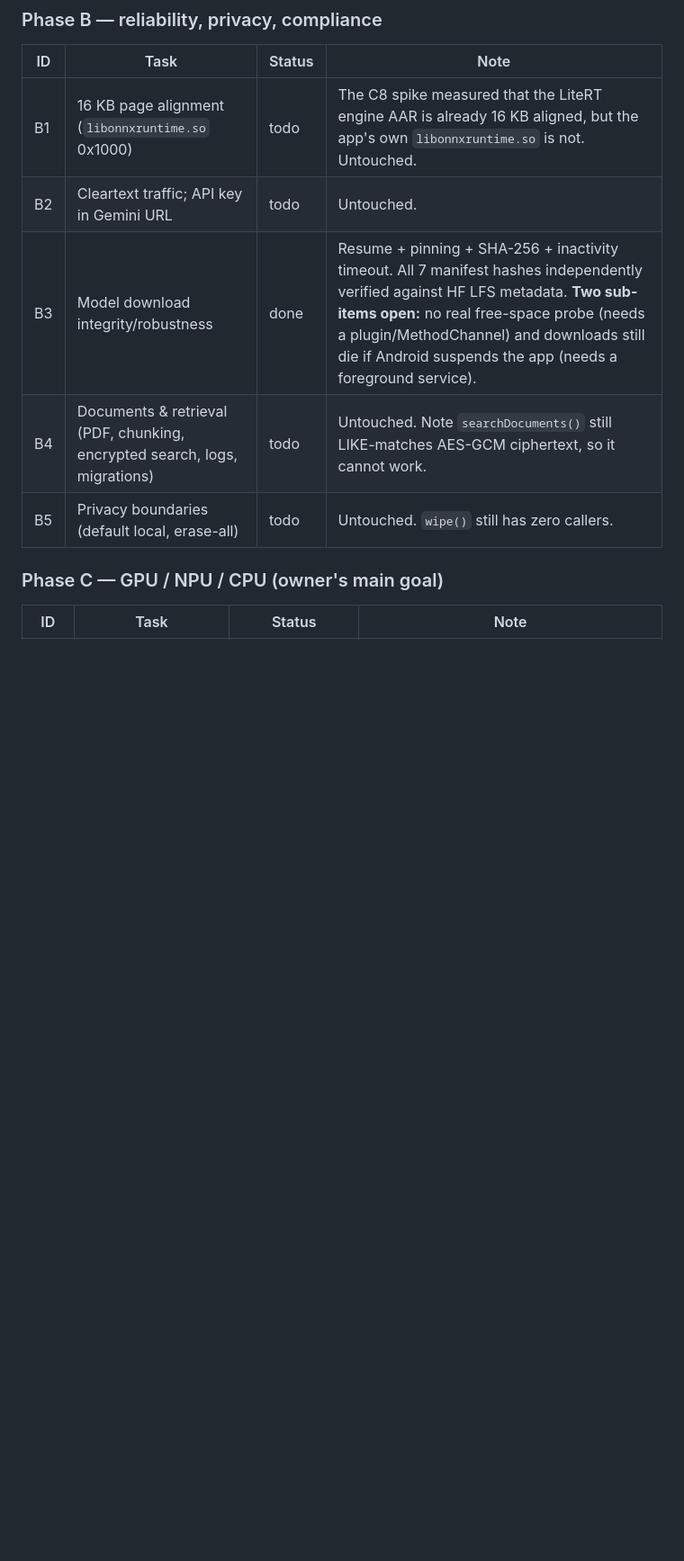
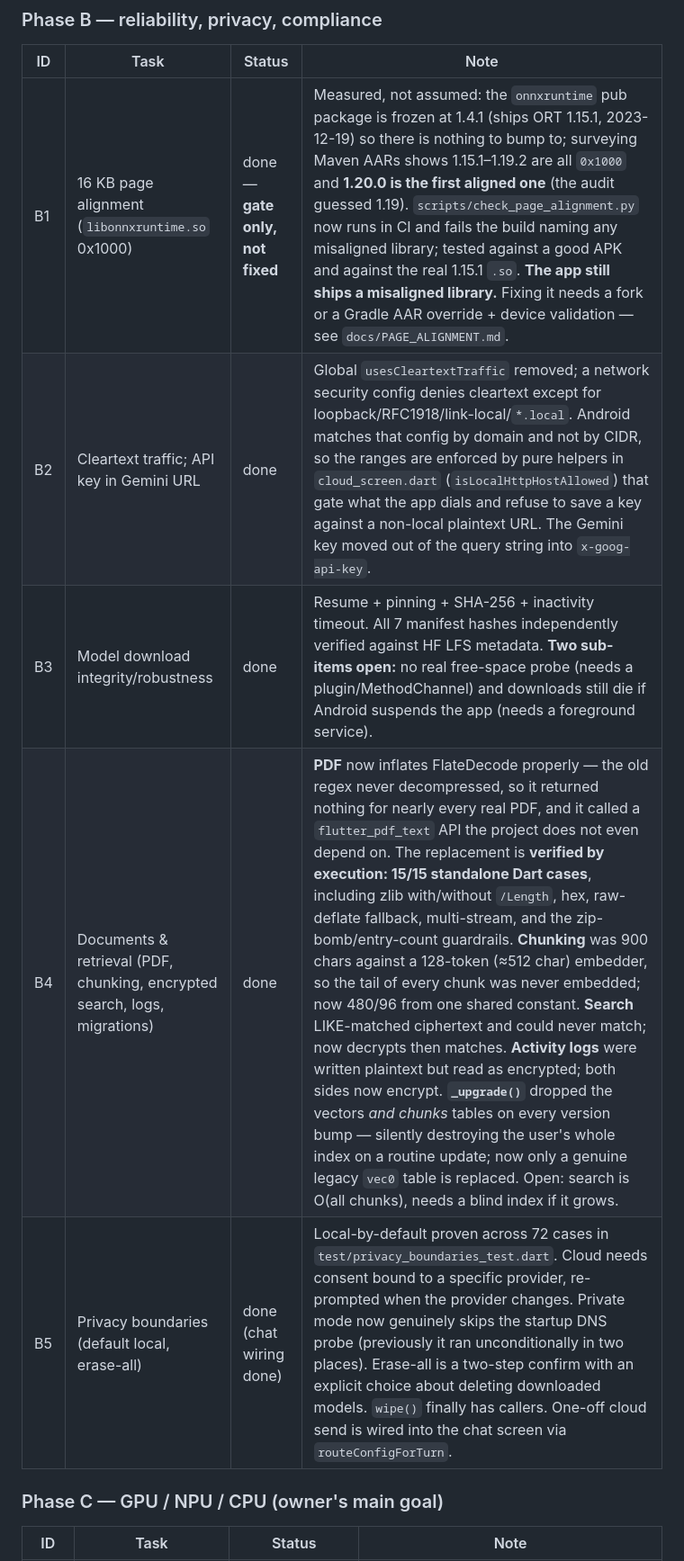
Before and after one commit to skullrex0987-ctrl/Opendotsapk, a Markdown page: docs/AUDIT_PROGRESS.md, the part around one of its changes. Shown at 90% size. GitHub-like rendering; blank space fills up the shorter version.

```diff
--- a/docs/AUDIT_PROGRESS.md
+++ b/docs/AUDIT_PROGRESS.md
@@ -61,11 +61,11 @@ audit on trust.
 
 | ID | Task | Status | Note |
 |---|---|---|---|
-| B1 | 16 KB page alignment (`libonnxruntime.so` 0x1000) | todo | The C8 spike measured that the LiteRT engine AAR is already 16 KB aligned, but the app's own `libonnxruntime.so` is not. Untouched. |
-| B2 | Cleartext traffic; API key in Gemini URL | todo | Untouched. |
+| B1 | 16 KB page alignment (`libonnxruntime.so` 0x1000) | done — **gate only, not fixed** | Measured, not assumed: the `onnxruntime` pub package is frozen at 1.4.1 (ships ORT 1.15.1, 2023-12-19) so there is nothing to bump to; surveying Maven AARs shows 1.15.1–1.19.2 are all `0x1000` and **1.20.0 is the first aligned one** (the audit guessed 1.19). `scripts/check_page_alignment.py` now runs in CI and fails the build naming any misaligned library; tested against a good APK and against the real 1.15.1 `.so`. **The app still ships a misaligned library.** Fixing it needs a fork or a Gradle AAR override + device validation — see `docs/PAGE_ALIGNMENT.md`. |
+| B2 | Cleartext traffic; API key in Gemini URL | done | Global `usesCleartextTraffic` removed; a network security config denies cleartext except for loopback/RFC1918/link-local/`*.local`. Android matches that config by domain and not by CIDR, so the ranges are enforced by pure helpers in `cloud_screen.dart` (`isLocalHttpHostAllowed`) that gate what the app dials and refuse to save a key against a non-local plaintext URL. The Gemini key moved out of the query string into `x-goog-api-key`. |
 | B3 | Model download integrity/robustness | done | Resume + pinning + SHA-256 + inactivity timeout. All 7 manifest hashes independently verified against HF LFS metadata. **Two sub-items open:** no real free-space probe (needs a plugin/MethodChannel) and downloads still die if Android suspends the app (needs a foreground service). |
-| B4 | Documents & retrieval (PDF, chunking, encrypted search, logs, migrations) | todo | Untouched. Note `searchDocuments()` still LIKE-matches AES-GCM ciphertext, so it cannot work. |
-| B5 | Privacy boundaries (default local, erase-all) | todo | Untouched. `wipe()` still has zero callers. |
+| B4 | Documents & retrieval (PDF, chunking, encrypted search, logs, migrations) | done | **PDF** now inflates FlateDecode properly — the old regex never decompressed, so it returned nothing for nearly every real PDF, and it called a `flutter_pdf_text` API the project does not even depend on. The replacement is **verified by execution: 15/15 standalone Dart cases**, including zlib with/without `/Length`, hex, raw-deflate fallback, multi-stream, and the zip-bomb/entry-count guardrails. **Chunking** was 900 chars against a 128-token (≈512 char) embedder, so the tail of every chunk was never embedded; now 480/96 from one shared constant. **Search** LIKE-matched ciphertext and could never match; now decrypts then matches. **Activity logs** were written plaintext but read as encrypted; both sides now encrypt. **`_upgrade()`** dropped the vectors *and chunks* tables on every version bump — silently destroying the user's whole index on a routine update; now only a genuine legacy `vec0` table is replaced. Open: search is O(all chunks), needs a blind index if it grows. |
+| B5 | Privacy boundaries (default local, erase-all) | done (chat wiring done) | Local-by-default proven across 72 cases in `test/privacy_boundaries_test.dart`. Cloud needs consent bound to a specific provider, re-prompted when the provider changes. Private mode now genuinely skips the startup DNS probe (previously it ran unconditionally in two places). Erase-all is a two-step confirm with an explicit choice about deleting downloaded models. `wipe()` finally has callers. One-off cloud send is wired into the chat screen via `routeConfigForTurn`. |
 
 ### Phase C — GPU / NPU / CPU (owner's main goal)
 
```
Also changed, not shown: other parts of docs/AUDIT_PROGRESS.md (+9 -3 lines).
